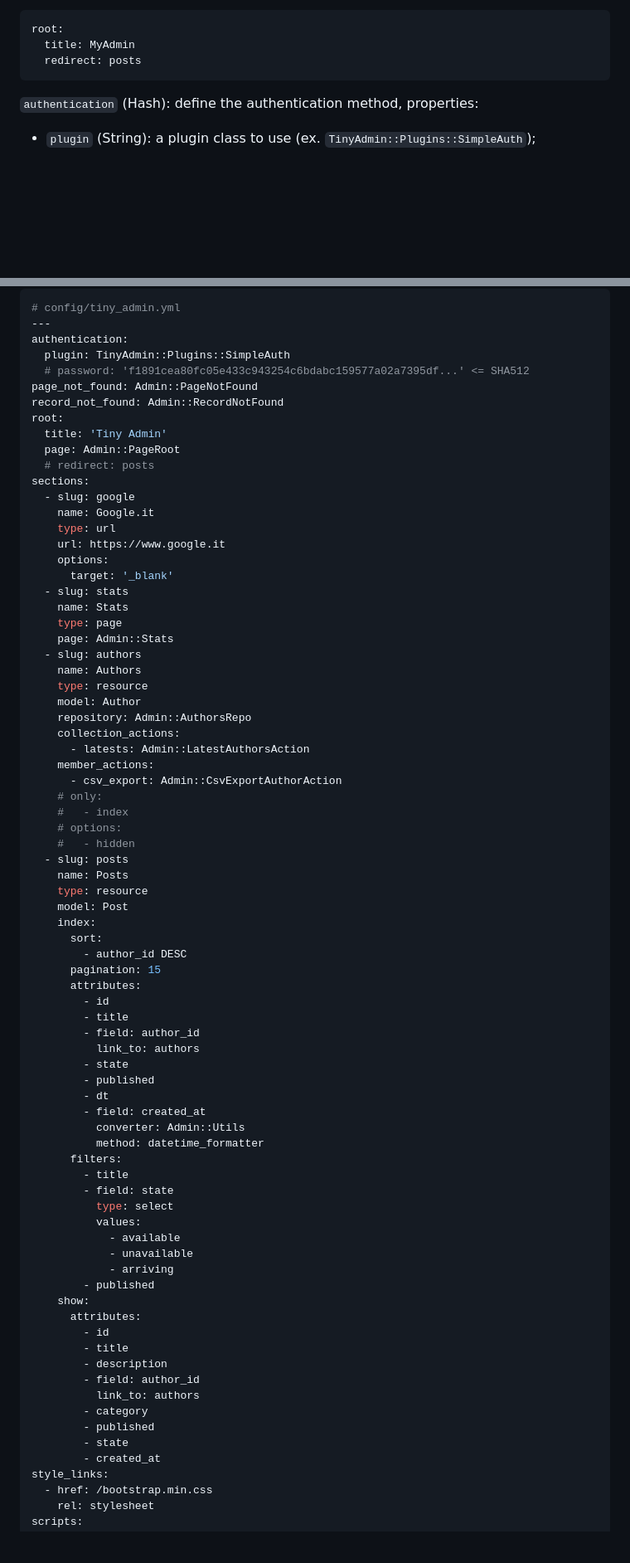
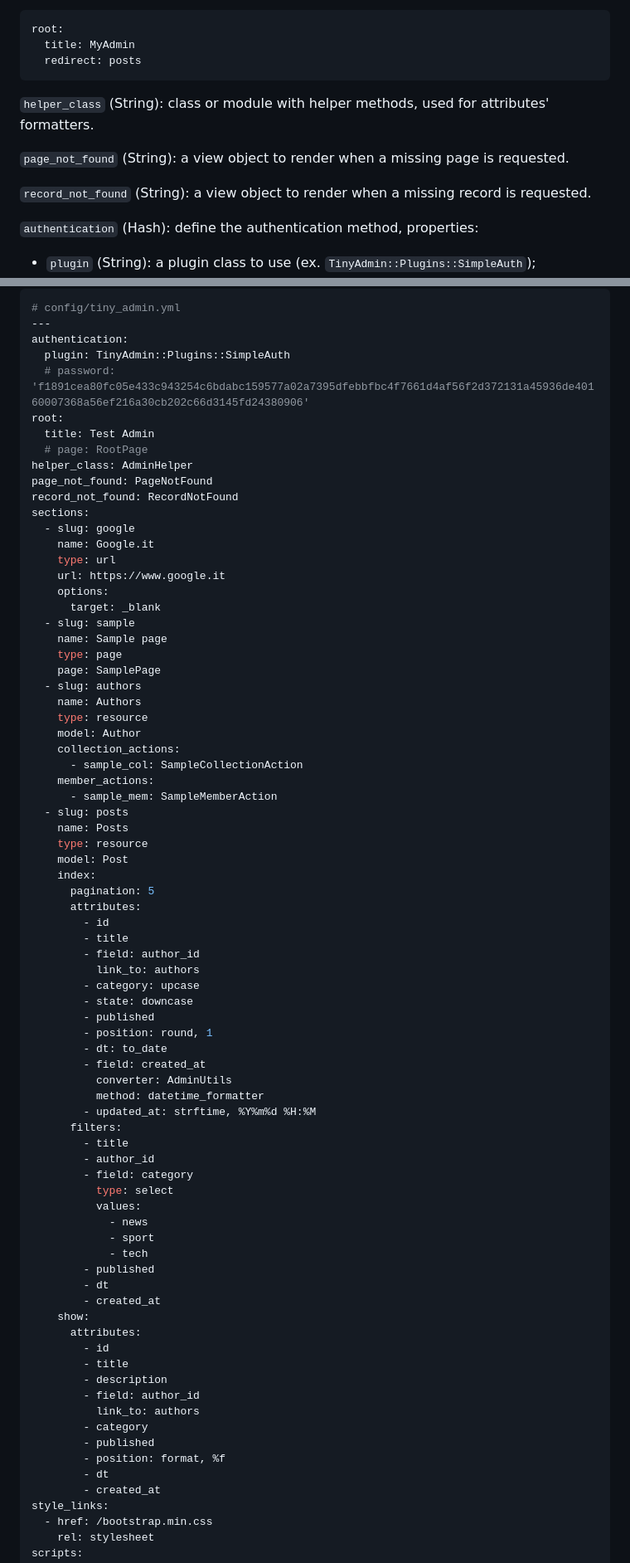
Before and after one commit to blocknotes/tiny_admin, a Markdown page: README.md, 2 parts joined by grey strips. Shown: that part at 83% size. Drawn GitHub-style; blank space fills up the shorter version.

Commit message:
doc: improve README

````diff
--- a/README.md
+++ b/README.md
@@ -81,6 +81,12 @@ root:
   title: MyAdmin
   redirect: posts
 ```
+
+`helper_class` (String): class or module with helper methods, used for attributes' formatters.
+
+`page_not_found` (String): a view object to render when a missing page is requested.
+
+`record_not_found` (String): a view object to render when a missing record is requested.
 
 `authentication` (Hash): define the authentication method, properties:
   - `plugin` (String): a plugin class to use (ex. `TinyAdmin::Plugins::SimpleAuth`);
@@ -175,65 +181,64 @@ end
 ---
 authentication:
   plugin: TinyAdmin::Plugins::SimpleAuth
-  # password: 'f1891cea80fc05e433c943254c6bdabc159577a02a7395df...' <= SHA512
-page_not_found: Admin::PageNotFound
-record_not_found: Admin::RecordNotFound
+  # password: 'f1891cea80fc05e433c943254c6bdabc159577a02a7395dfebbfbc4f7661d4af56f2d372131a45936de40160007368a56ef216a30cb202c66d3145fd24380906'
 root:
-  title: 'Tiny Admin'
-  page: Admin::PageRoot
-  # redirect: posts
+  title: Test Admin
+  # page: RootPage
+helper_class: AdminHelper
+page_not_found: PageNotFound
+record_not_found: RecordNotFound
 sections:
   - slug: google
     name: Google.it
     type: url
     url: https://www.google.it
     options:
-      target: '_blank'
-  - slug: stats
-    name: Stats
+      target: _blank
+  - slug: sample
+    name: Sample page
     type: page
-    page: Admin::Stats
+    page: SamplePage
   - slug: authors
     name: Authors
     type: resource
     model: Author
-    repository: Admin::AuthorsRepo
     collection_actions:
-      - latests: Admin::LatestAuthorsAction
+      - sample_col: SampleCollectionAction
     member_actions:
-      - csv_export: Admin::CsvExportAuthorAction
-    # only:
-    #   - index
-    # options:
-    #   - hidden
+      - sample_mem: SampleMemberAction
   - slug: posts
     name: Posts
     type: resource
     model: Post
     index:
-      sort:
-        - author_id DESC
-      pagination: 15
+      pagination: 5
       attributes:
         - id
         - title
         - field: author_id
           link_to: authors
-        - state
+        - category: upcase
+        - state: downcase
+        - published
+        - position: round, 1
+        - dt: to_date
+        - field: created_at
+          converter: AdminUtils
+          method: datetime_formatter
+        - updated_at: strftime, %Y%m%d %H:%M
+      filters:
+        - title
+        - author_id
+        - field: category
+          type: select
+          values:
+            - news
+            - sport
+            - tech
         - published
         - dt
-        - field: created_at
-          converter: Admin::Utils
-          method: datetime_formatter
-      filters:
-        - title
-        - field: state
-          type: select
-          values:
-            - available
-            - unavailable
-            - arriving
-        - published
+        - created_at
     show:
       attributes:
         - id
@@ -243,7 +248,8 @@ sections:
           link_to: authors
         - category
         - published
-        - state
+        - position: format, %f
+        - dt
         - created_at
 style_links:
   - href: /bootstrap.min.css
````
